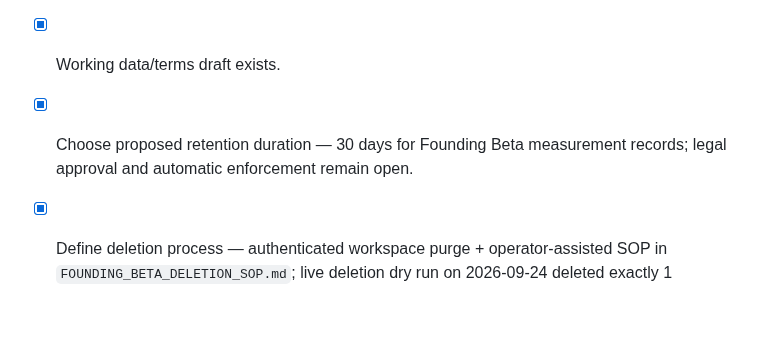
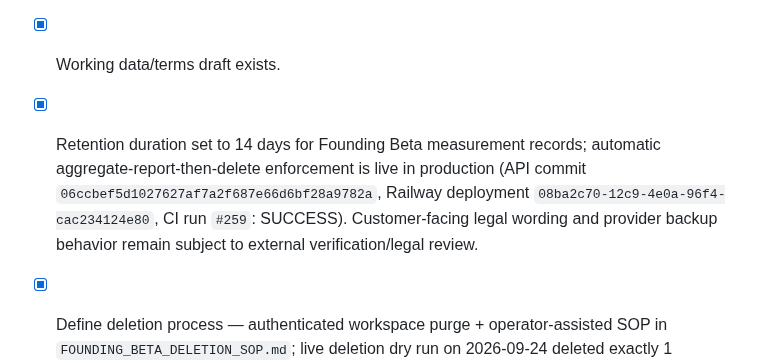
Before and after one commit to iller1/cfc-ai-evaluation, a Markdown page: docs/FOUNDING_BETA_RELEASE_CHECKLIST.md, the part around the change. GitHub-like rendering; blank space fills up the shorter version.

Commit message:
docs: record live 14-day retention enforcement

```diff
--- a/docs/FOUNDING_BETA_RELEASE_CHECKLIST.md
+++ b/docs/FOUNDING_BETA_RELEASE_CHECKLIST.md
@@ -51,7 +51,7 @@ This checklist converts the working Founding Beta plan into an operational gate.
 - [x] Architecture rule: **NO CUSTOMER CONTENT BY DEFAULT**; dedicated measurement API has no document/prompt/model-response fields.
 
 - [x] Working data/terms draft exists.
-- [x] Choose proposed retention duration — 30 days for Founding Beta measurement records; legal approval and automatic enforcement remain open.
+- [x] Retention duration set to 14 days for Founding Beta measurement records; automatic aggregate-report-then-delete enforcement is live in production (API commit `06ccbef5d1027627af7a2f687e66d6bf28a9782a`, Railway deployment `08ba2c70-12c9-4e0a-96f4-cac234124e80`, CI run `#259`: SUCCESS). Customer-facing legal wording and provider backup behavior remain subject to external verification/legal review.
 - [x] Define deletion process — authenticated workspace purge + operator-assisted SOP in `FOUNDING_BETA_DELETION_SOP.md`; live deletion dry run on 2026-09-24 deleted exactly 1 synthetic measurement, reported `customer content deleted: 0`, and left the workspace history empty after refresh.
 - [x] Define access roles — participant/workspace user, project operator, infrastructure/subprocessors in `FOUNDING_BETA_ACCESS_ROLES.md`; named operators and production-access procedure remain open.
 - [ ] Confirm hosting/data locations relevant to customer disclosure. Railway currently reports region code `sfo` for frontend/API/Postgres; customer-facing geography still TO VERIFY.
```
